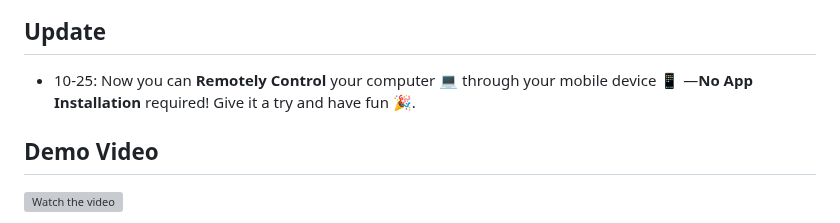
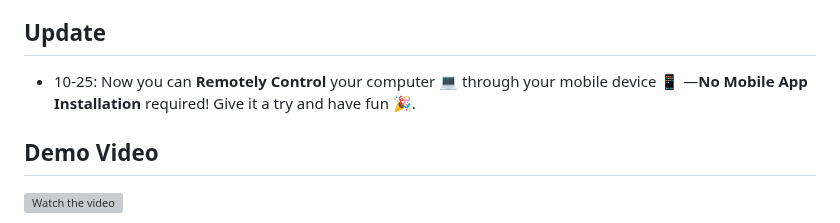
Before and after one commit to ttuhin03/computer_use_ootb, a Markdown page: README.md, the part around the change. Rendered like a GitHub page; grey boxes are pictures that could not be loaded.

```diff
--- a/README.md
+++ b/README.md
@@ -6,7 +6,7 @@ This is an out-of-the-box (OOTB) solution for Claude's new Computer Use APIs.
 **No Docker** is required, and it theoretically supports **any platform**, with testing currently done on **Windows**. This project provides a user-friendly interface based on Gradio. 🎨
 
 ## Update
-- 10-25: Now you can **Remotely Control** your computer 💻 through your mobile device 📱 —**No App Installation** required! Give it a try and have fun 🎉.
+- 10-25: Now you can **Remotely Control** your computer 💻 through your mobile device 📱 —**No Mobile App Installation** required! Give it a try and have fun 🎉.
 
 ## Demo Video
 
```
